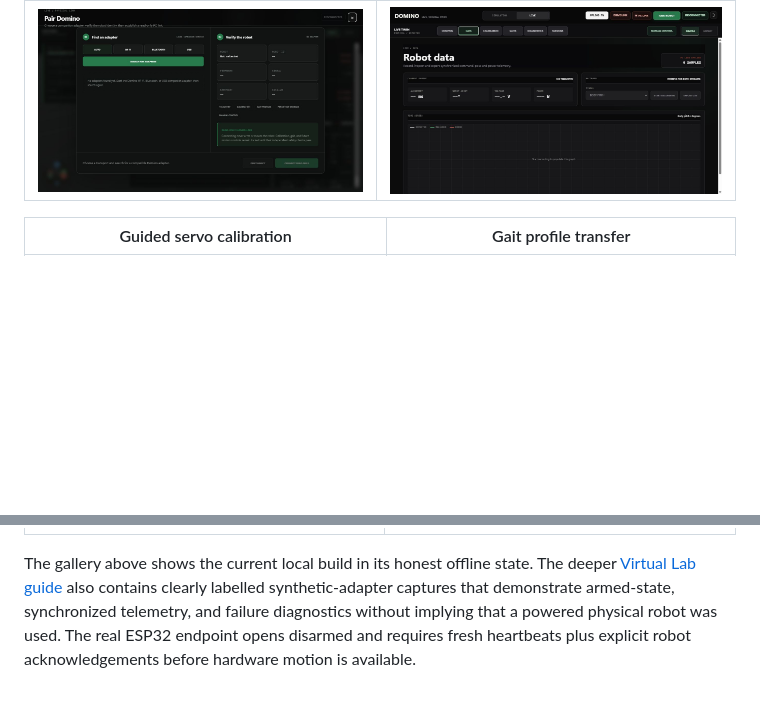
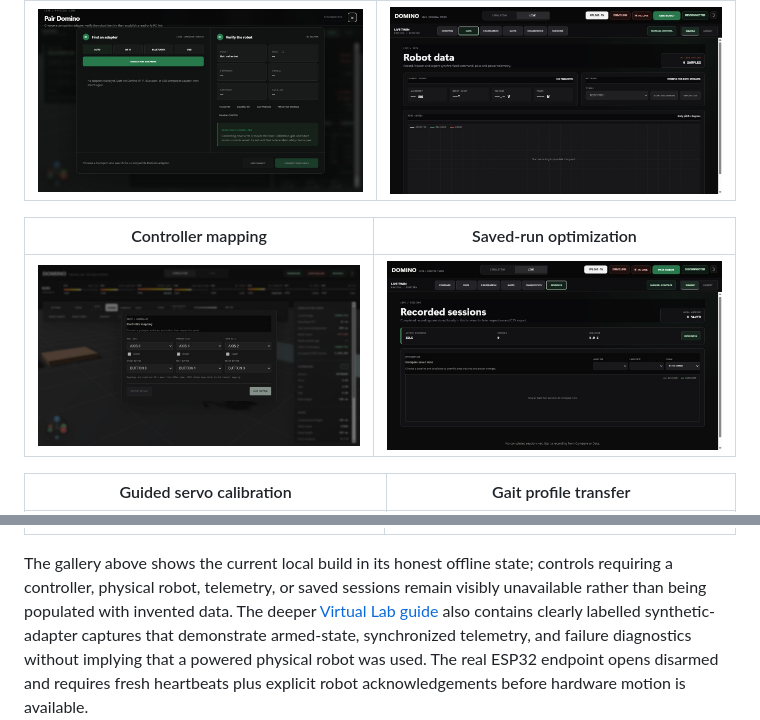
Before and after one commit to Blacksheep909/Domino-ESP32-Quadruped, a Markdown page: README.md, 2 parts joined by grey strips. Rendered like a GitHub page; pictures changed too: docs/images/virtual-lab-controller-mapping.png (added), docs/images/virtual-lab-session-comparison.png (added); blank space fills up the shorter version.

Commit message:
Refresh Virtual Lab feature gallery

```diff
--- a/README.md
+++ b/README.md
@@ -108,6 +108,10 @@ claiming a physical robot connection.
 | --- | --- |
 | ![Current robot pairing manager](docs/images/virtual-lab-live-pairing.png) | ![Current LIVE data workspace](docs/images/virtual-lab-live-data.png) |
 
+| Controller mapping | Saved-run optimization |
+| --- | --- |
+| ![Per-controller gamepad mapping](docs/images/virtual-lab-controller-mapping.png) | ![Durable session comparison workspace](docs/images/virtual-lab-session-comparison.png) |
+
 | Guided servo calibration | Gait profile transfer |
 | --- | --- |
 | ![Current servo calibration workflow](docs/images/virtual-lab-live-calibration.png) | ![Current gait profile workspace](docs/images/virtual-lab-live-gaits.png) |
@@ -116,7 +120,9 @@ claiming a physical robot connection.
 | --- | --- |
 | ![Current command-chain diagnostics](docs/images/virtual-lab-live-diagnostics.png) | ![Current recorded sessions workspace](docs/images/virtual-lab-live-sessions.png) |
 
-The gallery above shows the current local build in its honest offline state.
+The gallery above shows the current local build in its honest offline state;
+controls requiring a controller, physical robot, telemetry, or saved sessions
+remain visibly unavailable rather than being populated with invented data.
 The deeper [Virtual Lab guide](docs/virtual-lab.md) also contains clearly
 labelled synthetic-adapter captures that demonstrate armed-state, synchronized
 telemetry, and failure diagnostics without implying that a powered physical
```
Also changed, not shown: docs/virtual-lab.md (+11 -0 lines), 1 other file.
